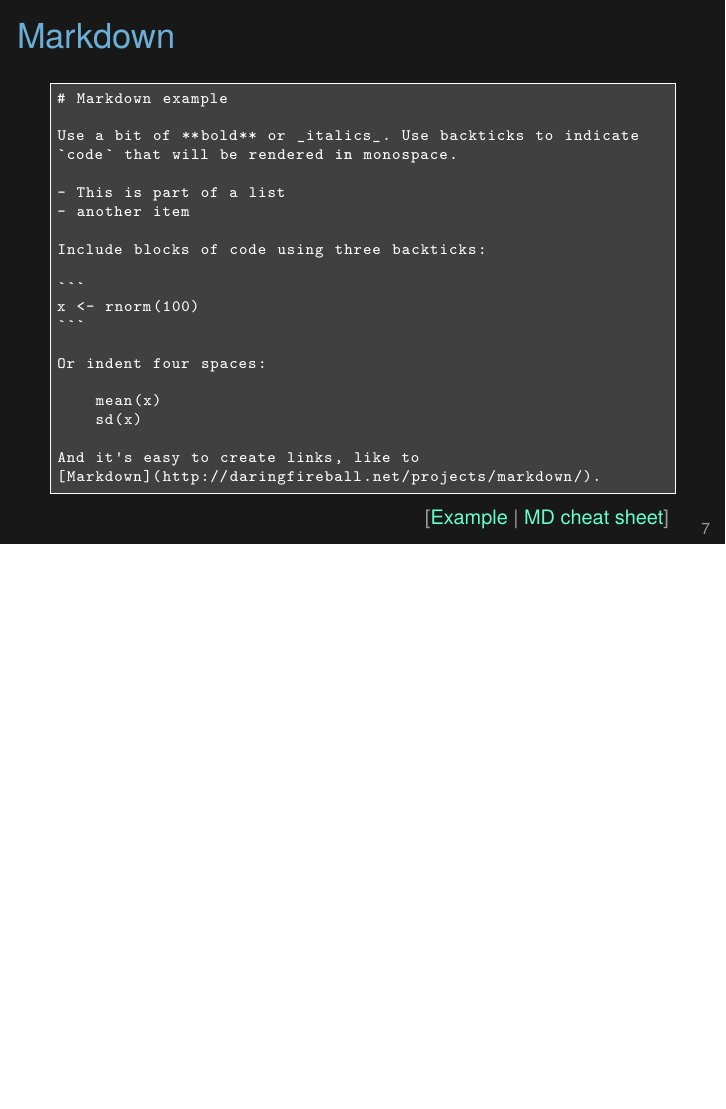
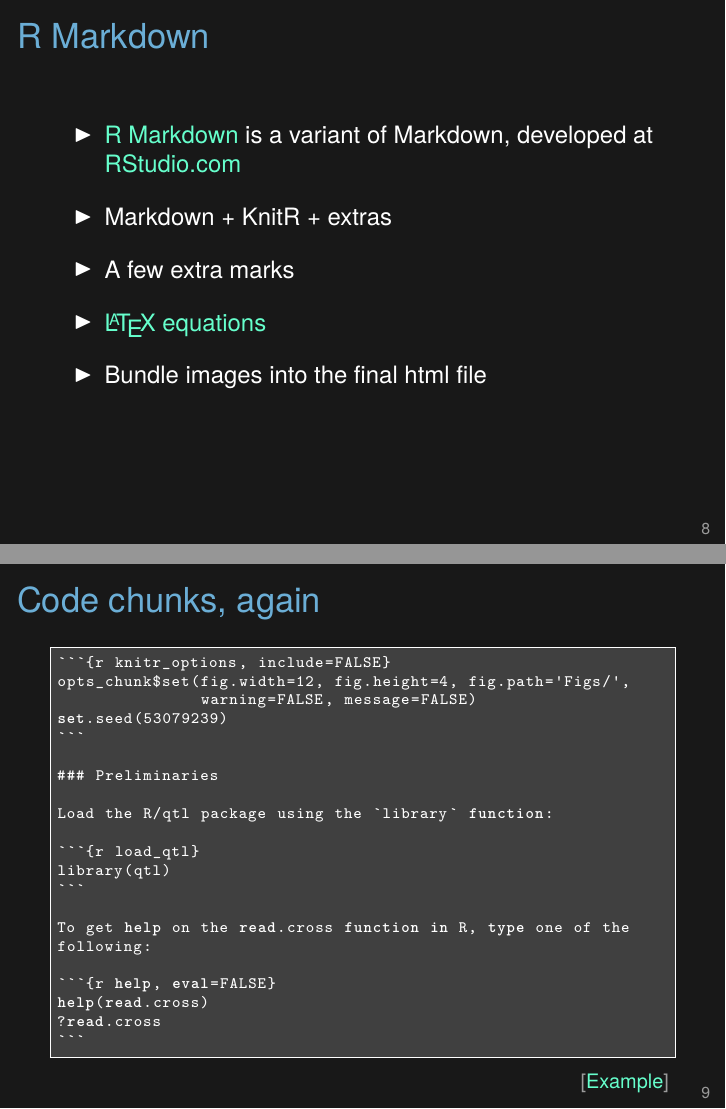
Before and after one commit to kbroman/Tools4RR, LaTeX slides (03_KnitrMarkdown/03_knitr_Rmd.tex): page 7 of 7 before the commit and pages 8 and 9 of 12 after it, the two joined at a grey line, the shorter picture padded with empty space. Compiled offline with XeLaTeX.

Commit message:
Add a couple of slides to lec 3

````diff
--- a/03_KnitrMarkdown/03_knitr_Rmd.tex
+++ b/03_KnitrMarkdown/03_knitr_Rmd.tex
@@ -6,7 +6,7 @@
 
 % set up listing environment
 \lstset{language=bash,
-        basicstyle=\scriptsize,
+        basicstyle=\ttfamily\scriptsize,
         frame=single,
         commentstyle=,
         backgroundcolor=\color{darkgray},
@@ -385,3 +384,72 @@ And it's easy to create links, like to
 
 
 
+\begin{frame}[fragile]{R Markdown}
+
+\vspace{24pt}
+
+\bi
+\itemsep12pt
+\item \href{http://www.rstudio.com/ide/docs/r_markdown}{R Markdown} is a variant of Markdown, developed at
+  \href{http://www.rstudio.com}{RStudio.com}
+\item Markdown + KnitR + extras
+\item A few extra marks
+\item \href{http://www.rstudio.com/ide/docs/authoring/using_markdown_equations}{\LaTeX\ equations}
+\item Bundle images into the final html file
+\ei
+
+\note{R Markdown is a variant of Markdown developed by the folks at
+  RStudio.
+
+  It's Markdown with KnitR code chunks, but there are a number of
+  added features,  most importantly the ability to use
+  \LaTeX\ equations.
+}
+\end{frame}
+
+
+\begin{frame}[fragile]{Code chunks, again}
+
+\vspace{6pt}
+
+\begin{lstlisting}
+```{r knitr_options, include=FALSE}
+opts_chunk$set(fig.width=12, fig.height=4, fig.path='Figs/',
+               warning=FALSE, message=FALSE)
+set.seed(53079239)
+```
+
+### Preliminaries
+
+Load the R/qtl package using the `library` function:
+
+```{r load_qtl}
+library(qtl)
+```
+
+To get help on the read.cross function in R, type one of the
+following:
+
+```{r help, eval=FALSE}
+help(read.cross)
+?read.cross
+```
+\end{lstlisting}
+
+\vfill
+
+\hfill {\footnotesize \color{lolight}
+[\href{https://github.com/kbroman/knitr_knutshell/blob/gh-pages/assets/knitr_example.Rmd}{Example}]}
+
+
+\note{A couple of additional points about code chunks.
+
+You can (and should) assign names to the code chunks. It will make it
+easier to fix errors, and figure files will be named based on the
+name of the chunk that produces them.
+
+Code chunks can also have options, like include=FALSE and eval=FALSE.
+And you can define global options, which will apply to all subsequent
+chunks.
+}
+\end{frame}
@@ -387,0 +496,5 @@ And it's easy to create links, like to
+```{r knitr_options, include=FALSE}
+opts_chunk$set(fig.width=12, fig.height=4, fig.path='Figs/',
+               warning=FALSE, message=FALSE,
+               include=FALSE, echo=FALSE)
+set.seed(53079239)
````
Also changed, not shown: 03_KnitrMarkdown/03_knitr_Rmd.tex (103 more changed lines).
